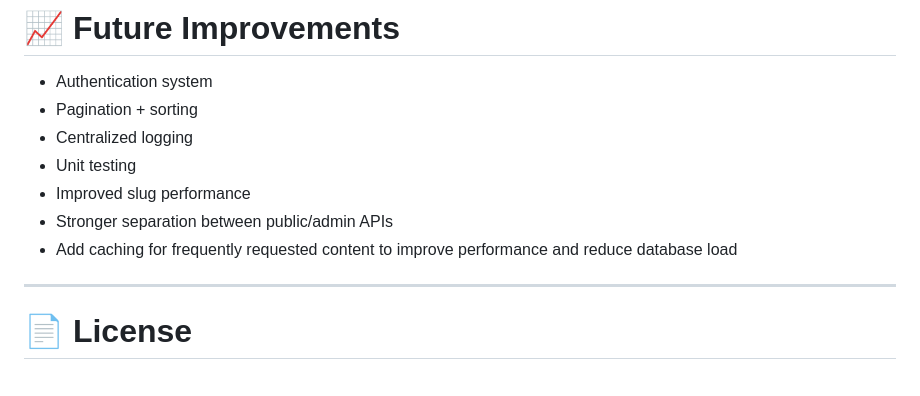
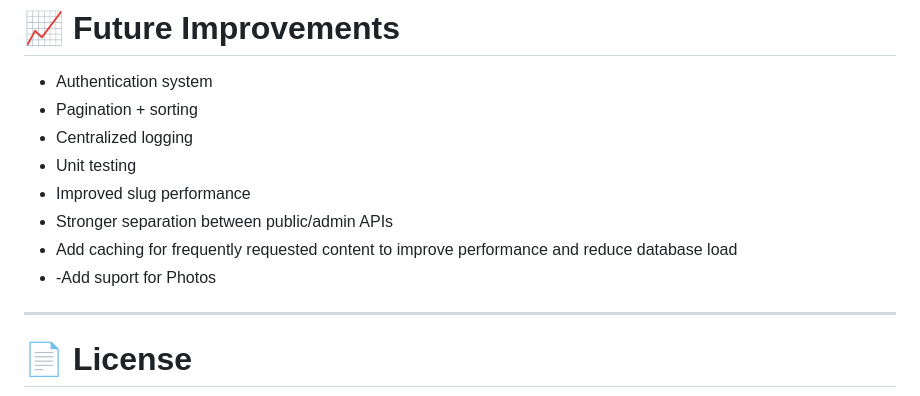
Before and after one commit to wolfishl/NX-Content-Service-API, a Markdown page: README.md, the part around the change. Rendered like a GitHub page.

```diff
--- a/README.md
+++ b/README.md
@@ -184,6 +184,7 @@ GET http://localhost:8000/api/content?type=article
 - Improved slug performance
 - Stronger separation between public/admin APIs
 - Add caching for frequently requested content to improve performance and reduce database load
+- -Add suport for Photos
 
 ---
 
```
